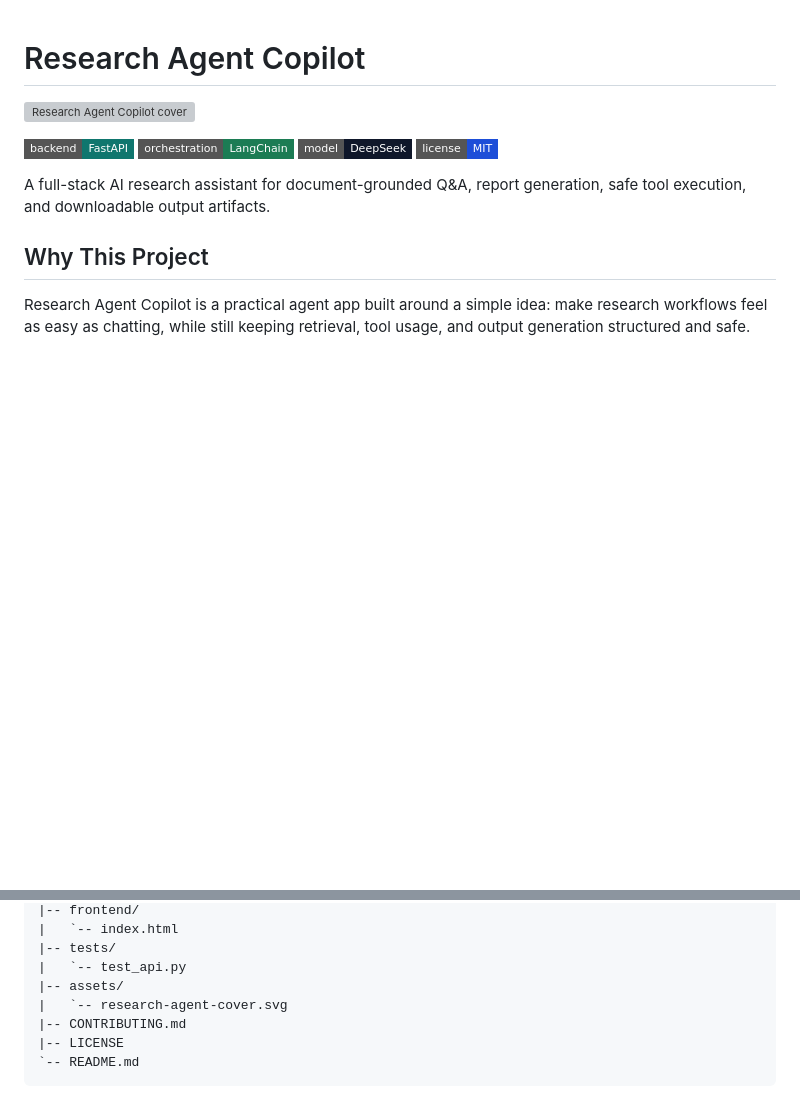
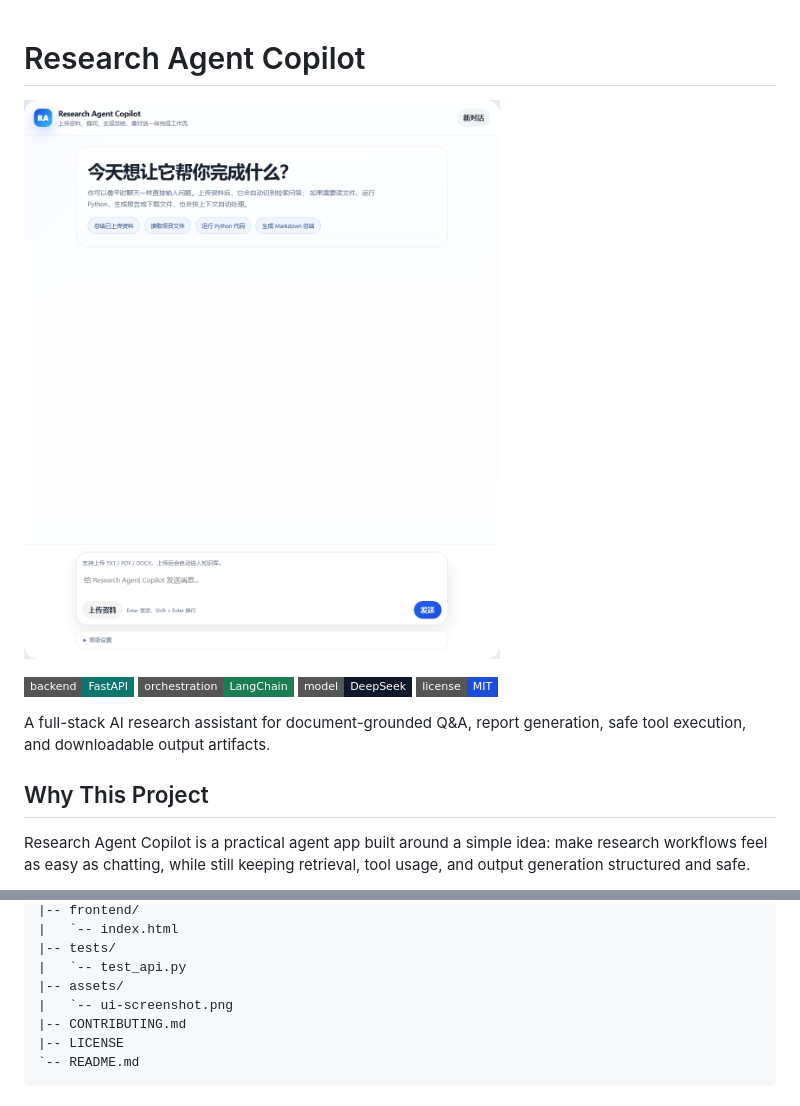
Before and after one commit to yjt0416/research-agent, a Markdown page: README.md, 2 parts joined by grey strips. Rendered like a GitHub page; pictures changed too: assets/ui-screenshot.png (added); badges without logos; blank space fills up the shorter version; grey boxes are pictures that could not be loaded.

Commit message:
Replace README cover with UI screenshot

```diff
--- a/README.md
+++ b/README.md
@@ -1,6 +1,6 @@
 # Research Agent Copilot
 
-![Research Agent Copilot cover](assets/research-agent-cover.svg)
+![Research Agent Copilot interface](assets/ui-screenshot.png)
 
 [![FastAPI](https://img.shields.io/badge/backend-FastAPI-0f766e?style=flat-square)](https://fastapi.tiangolo.com/)
 [![LangChain](https://img.shields.io/badge/orchestration-LangChain-1c7c54?style=flat-square)](https://www.langchain.com/)
@@ -88,7 +88,7 @@ research-agent/
 |-- tests/
 |   `-- test_api.py
 |-- assets/
-|   `-- research-agent-cover.svg
+|   `-- ui-screenshot.png
 |-- CONTRIBUTING.md
 |-- LICENSE
 `-- README.md
```
Also changed, not shown: 1 other file.
